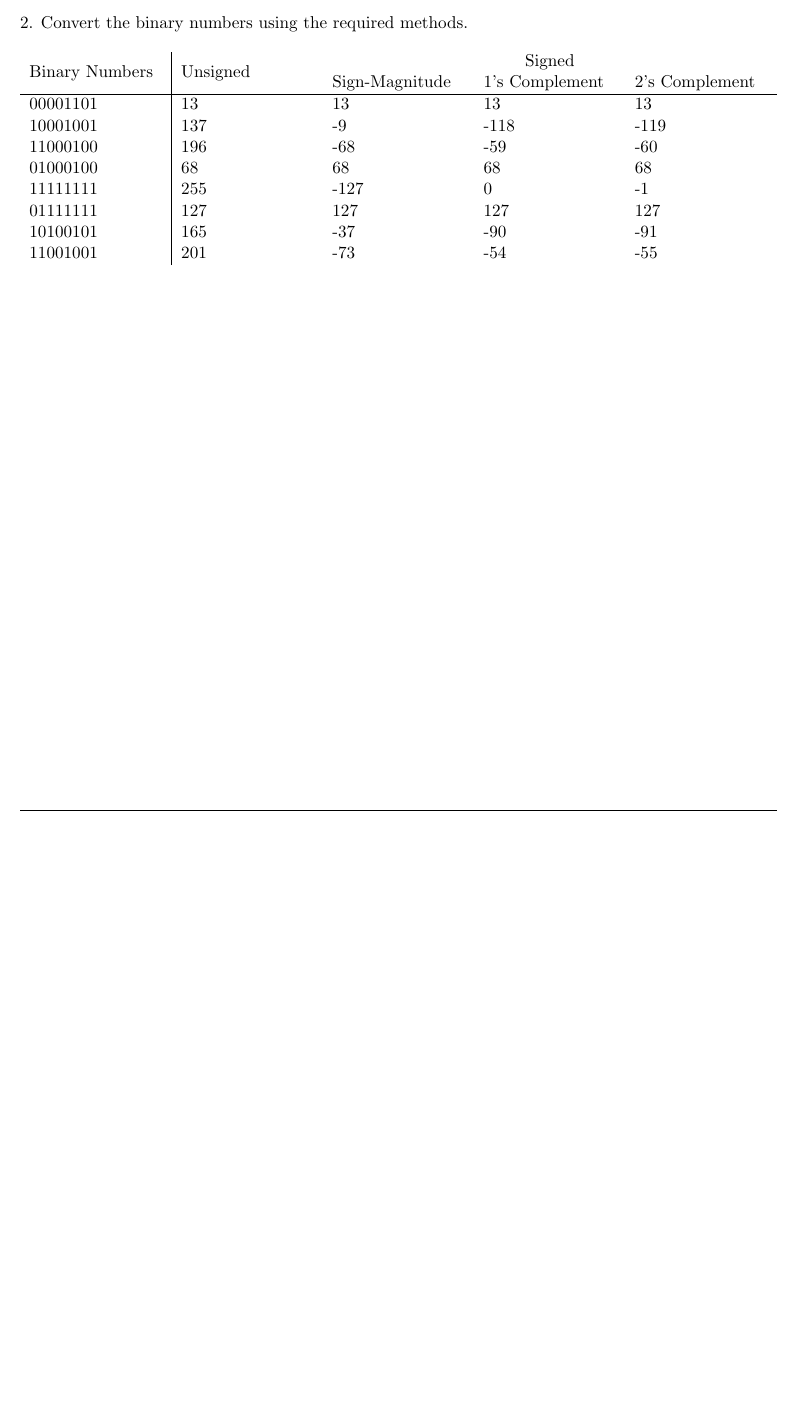
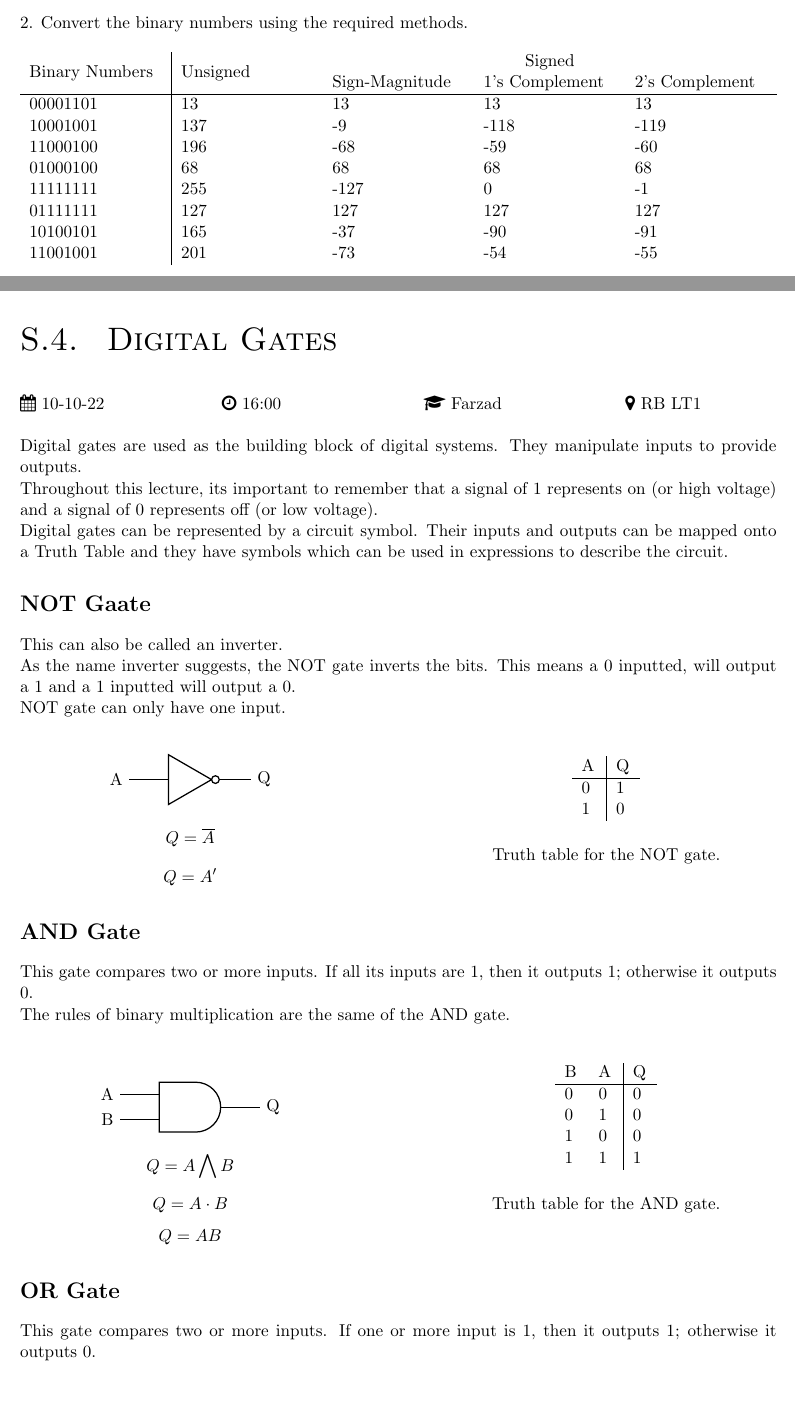
Before and after one commit to ThomasBoxall/uni-notes, a LaTeX document (01-FIRST-YEAR/M30943 (Architecture and Operating Systems)/Computing/M30943.tex, which reads 01-FIRST-YEAR/M30943 (Architecture and Operating Systems)/Computing/pages/2022-10-10.tex): part of page 21 of 21 before the commit and two parts of pages 21 and 22 of 25 after it, the two joined at a grey line, cut so that both start at the same text, the shorter picture padded with empty space. The pictures show the PDF file 01-FIRST-YEAR/M30943 (Architecture and Operating Systems)/Computing/M30943.pdf that the author committed with the source.

```diff
--- /dev/null
+++ b/01-FIRST-YEAR/M30943 (Architecture and Operating Systems)/Computing/pages/2022-10-10.tex
@@ -0,0 +1,19 @@
+\lecture{Digital Gates}{10-10-22}{16:00}{Farzad}{RB LT1}
+
+Digital gates are used as the building block of digital systems. They manipulate inputs to provide outputs.
+
+Throughout this lecture, its important to remember that a signal of 1 represents on (or high voltage) and a signal of 0 represents off (or low voltage).
+
+Digital gates can be represented by a circuit symbol. Their inputs and outputs can be mapped onto a Truth Table and they have symbols which can be used in expressions to describe the circuit.
+
+\section*{NOT Gaate}
+This can also be called an inverter.
+
+As the name inverter suggests, the NOT gate inverts the bits. This means a 0 inputted, will output a 1 and a 1 inputted will output a 0.
+
+NOT gate can only have one input.
+
+\begin{figure}[H]
+    \begin{minipage}[t]{0.45\textwidth}
+        \centering
+        \begin{circuit}
@@ -0,0 +23,29 @@
+        \end{circuit}
+        \[Q=\overline{A}\]
+        \[Q=A'\]
+    \end{minipage}\hfill
+    \begin{minipage}[H]{0.45\textwidth}
+        \centering
+        \begin{table}[H]
+            \centering
+            \begin{tabularx}{0.2\textwidth}{X|X}
+                A & Q\\
+                \hline
+                0 & 1\\
+                1 & 0\\
+            \end{tabularx}
+        \end{table}
+        Truth table for the NOT gate.
+    \end{minipage}\hfill
+\end{figure}
+
+
+\section*{AND Gate}
+This gate compares two or more inputs. If all its inputs are 1, then it outputs 1; otherwise it outputs 0.
+
+The rules of binary multiplication are the same of the AND gate.
+
+\begin{figure}[H]
+    \begin{minipage}[t]{0.45\textwidth}
+        \centering
+        \begin{circuit}
@@ -0,0 +56,29 @@
+        \end{circuit}
+        \[Q = A\bigwedge B\]
+        \[Q = A \cdot B\]
+        \[Q=AB\]
+    \end{minipage}\hfill
+    \begin{minipage}[H]{0.45\textwidth}
+        \centering
+        \begin{table}[H]
+            \centering
+            \begin{tabularx}{0.3\textwidth}{XX|X}
+                B & A & Q\\
+                \hline
+                0 & 0 & 0\\
+                0 & 1 & 0\\
+                1 & 0 & 0 \\
+                1 & 1 & 1\\
+            \end{tabularx}
+        \end{table}
+        Truth table for the AND gate.
+    \end{minipage}\hfill
+\end{figure}
+
+\section*{OR Gate}
+This gate compares two or more inputs. If one or more input is 1, then it outputs 1; otherwise it outputs 0.
+
+\begin{figure}[H]
+    \begin{minipage}[t]{0.45\textwidth}
+        \centering
+        \begin{circuit}
@@ -0,0 +89,31 @@
+        \end{circuit}
+        \[Q = A\bigvee B\]
+        \[Q = A + B\]
+    \end{minipage}\hfill
+    \begin{minipage}[H]{0.45\textwidth}
+        \centering
+        \begin{table}[H]
+            \centering
+            \begin{tabularx}{0.3\textwidth}{XX|X}
+                B & A & Q\\
+                \hline
+                0 & 0 & 0\\
+                0 & 1 & 1\\
+                1 & 0 & 1 \\
+                1 & 1 & 1\\
+            \end{tabularx}
+        \end{table}
+        Truth table for the OR gate.
+    \end{minipage}\hfill
+\end{figure}
+
+\section*{NAND Gate}
+\textit{Not AND}\\
+This gate compares two or more inputs. It outputs 1 where at least one of the inputs are not 1 and 0 where all the inputs are 1.
+
+Through combinations of this gate, all the other logic gates can be made, due to this, it is called a Universal Gate.
+
+\begin{figure}[H]
+    \begin{minipage}[t]{0.45\textwidth}
+        \centering
+        \begin{circuit}
@@ -0,0 +124,33 @@
+        \end{circuit}
+        \[Q = \overline{AB} = (AB)'\]
+        \[Q = \overline{A\bigwedge B} = (A\bigwedge B)'\]
+        \[Q = \overline{A\cdot B} = (A\cdot B)'\]
+
+    \end{minipage}\hfill
+    \begin{minipage}[H]{0.45\textwidth}
+        \centering
+        \begin{table}[H]
+            \centering
+            \begin{tabularx}{0.3\textwidth}{XX|X}
+                B & A & Q\\
+                \hline
+                0 & 0 & 1\\
+                0 & 1 & 1\\
+                1 & 0 & 1 \\
+                1 & 1 & 0\\
+            \end{tabularx}
+        \end{table}
+        Truth table for the NAND gate.
+    \end{minipage}\hfill
+\end{figure}
+
+\section*{NOR Gate}
+\textit{Not OR}\\
+This gate compares two or more inputs. Where all the inputs are 0, it outputs 1; otherwise it outputs 0.
+
+Through combinations of this gate, all other logic gates can be constructed, due to this it can be called a Universal Gate.
+
+\begin{figure}[H]
+    \begin{minipage}[t]{0.45\textwidth}
+        \centering
+        \begin{circuit}
@@ -0,0 +161,30 @@
+        \end{circuit}
+        \[Q = \overline{A+B} = (A+B)'\]
+        \[Q = \overline{A\bigvee B} = (A\bigvee B)'\]
+    \end{minipage}\hfill
+    \begin{minipage}[H]{0.45\textwidth}
+        \centering
+        \begin{table}[H]
+            \centering
+            \begin{tabularx}{0.3\textwidth}{XX|X}
+                B & A & Q\\
+                \hline
+                0 & 0 & 1\\
+                0 & 1 & 0\\
+                1 & 0 & 0 \\
+                1 & 1 & 0\\
+            \end{tabularx}
+        \end{table}
+        Truth table for the NOR gate.
+    \end{minipage}\hfill
+\end{figure}
+
+\section*{XOR Gate}
+\textit{eXclusive OR}\\
+This gate compares two or more inputs. For a 2-input XOR gate, where the two inputs are different, it outputs 1; otherwise it outputs 0.
+
+This gate is used for adder circuits.
+\begin{figure}[H]
+    \begin{minipage}[t]{0.45\textwidth}
+        \centering
+        \begin{circuit}
@@ -0,0 +195,30 @@
+        \end{circuit}
+        \[Q=A \oplus B\]
+        \[Q = AB' + A'B\]
+        \[Q = A\cdot \overline{B} + \overline{A} \cdot B\]
+    \end{minipage}\hfill
+    \begin{minipage}[H]{0.45\textwidth}
+        \centering
+        \begin{table}[H]
+            \centering
+            \begin{tabularx}{0.3\textwidth}{XX|X}
+                B & A & Q\\
+                \hline
+                0 & 0 & 0\\
+                0 & 1 & 1\\
+                1 & 0 & 1 \\
+                1 & 1 & 0\\
+            \end{tabularx}
+        \end{table}
+        Truth table for the XOR gate.
+    \end{minipage}\hfill
+\end{figure}
+
+\section*{XNOR Gate}
+\textit{eXclusive Not OR}\\
+This gate compares two or more inputs and where the inputs are the same, it outputs 1 and where the inputs are different, it outputs 0.
+
+\begin{figure}[H]
+    \begin{minipage}[t]{0.45\textwidth}
+        \centering
+        \begin{circuit}
@@ -0,0 +229,20 @@
+        \end{circuit}
+        \[Q=\overline{A \oplus B}\]
+        \[Q = \left(AB' + A'B\right)'\]
+    \end{minipage}\hfill
+    \begin{minipage}[H]{0.45\textwidth}
+        \centering
+        \begin{table}[H]
+            \centering
+            \begin{tabularx}{0.3\textwidth}{XX|X}
+                B & A & Q\\
+                \hline
+                0 & 0 & 1\\
+                0 & 1 & 0\\
+                1 & 0 & 0 \\
+                1 & 1 & 1\\
+            \end{tabularx}
+        \end{table}
+        Truth table for the XNOR gate.
+    \end{minipage}\hfill
+\end{figure}
```
Also changed, not shown: 01-FIRST-YEAR/M30231 (Networks)/pages/2022-10-04.tex (+37 -6 lines), 01-FIRST-YEAR/M30299 (Programming)/M30299.tex (+1 -0 lines), 01-FIRST-YEAR/M30299 (Programming)/pages/2022-10-10.tex (added, +73 -0 lines), 01-FIRST-YEAR/M30943 (Architecture and Operating Systems)/Computing/M30943.tex (+1 -0 lines), 01-FIRST-YEAR/M30943 (Architecture and Operating Systems)/Maths/M30943-maths.tex (+1 -0 lines), 01-FIRST-YEAR/M30943 (Architecture and Operating Systems)/Maths/pages/2022-10-07.tex (added, +123 -0 lines), preamble.tex (+12 -0 lines), 01-FIRST-YEAR/M30231 (Networks)/M30231.pdf, 01-FIRST-YEAR/M30299 (Programming)/M30299.pdf, 01-FIRST-YEAR/M30943 (Architecture and Operating Systems)/Computing/M30943.pdf, 01-FIRST-YEAR/M30943 (Architecture and Operating Systems)/Maths/M30943-maths.pdf, 01-FIRST-YEAR/M30943 (Architecture and Operating Systems)/Computing/pages/2022-10-10.tex (79 more changed lines).
